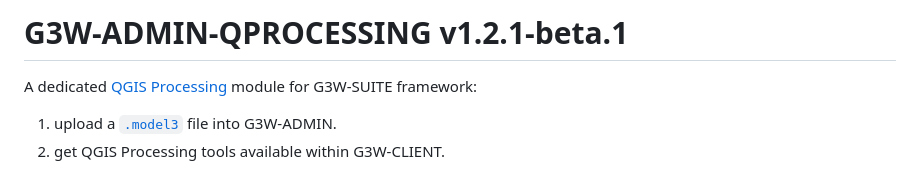
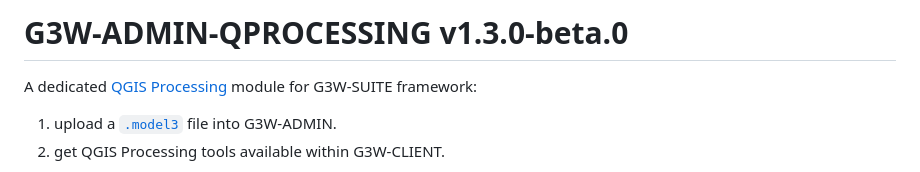
Before and after one commit to g3w-suite/g3w-admin-processing, a Markdown page: README.md, the part around the change. GitHub-like rendering.

Commit message:
v1.3.0-beta.0

```diff
--- a/README.md
+++ b/README.md
@@ -1,4 +1,4 @@
-# G3W-ADMIN-QPROCESSING v1.2.1-beta.1
+# G3W-ADMIN-QPROCESSING v1.3.0-beta.0
 
 A dedicated [QGIS Processing](https://docs.qgis.org/3.28/en/docs/training_manual/processing/index.html) module for G3W-SUITE framework:
 
```
